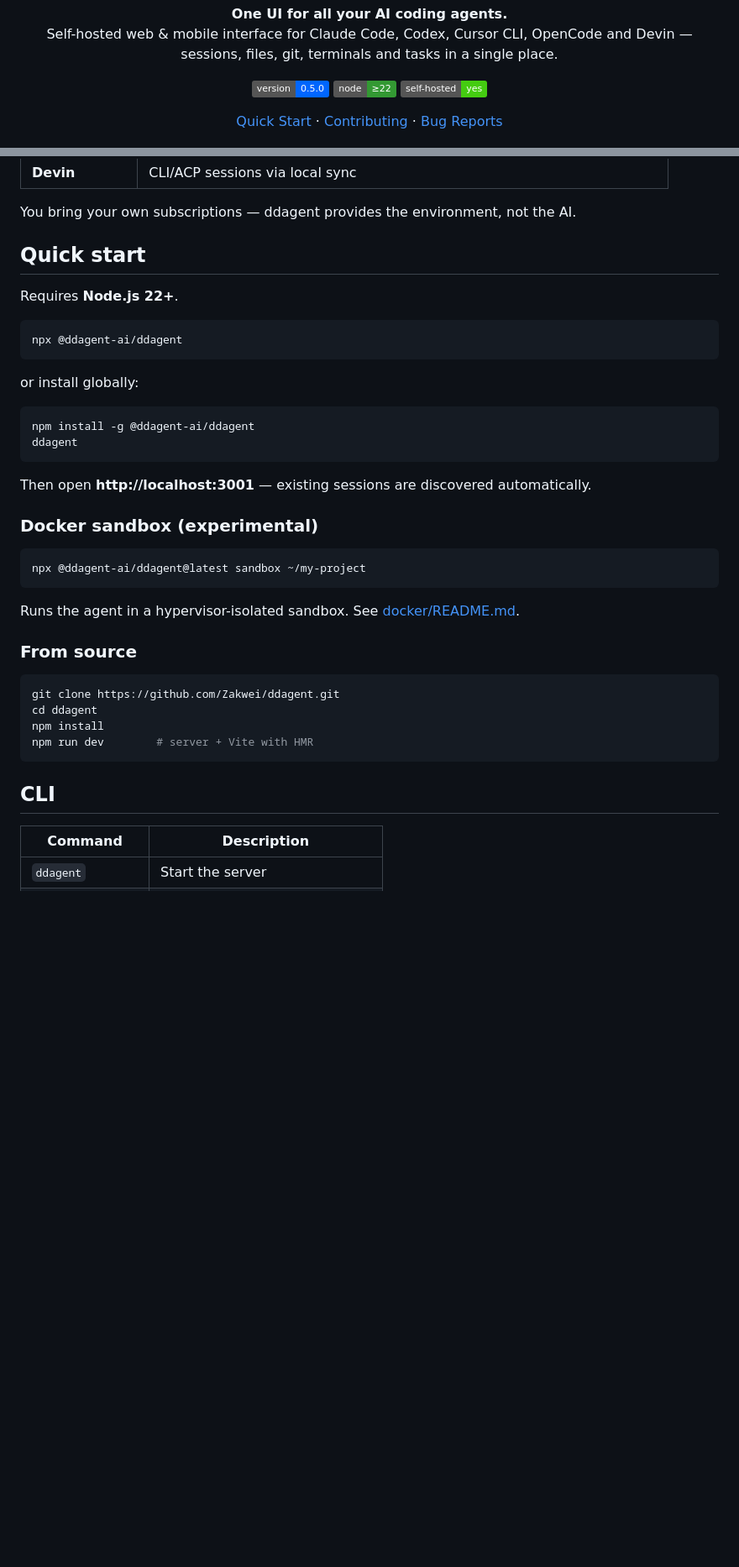
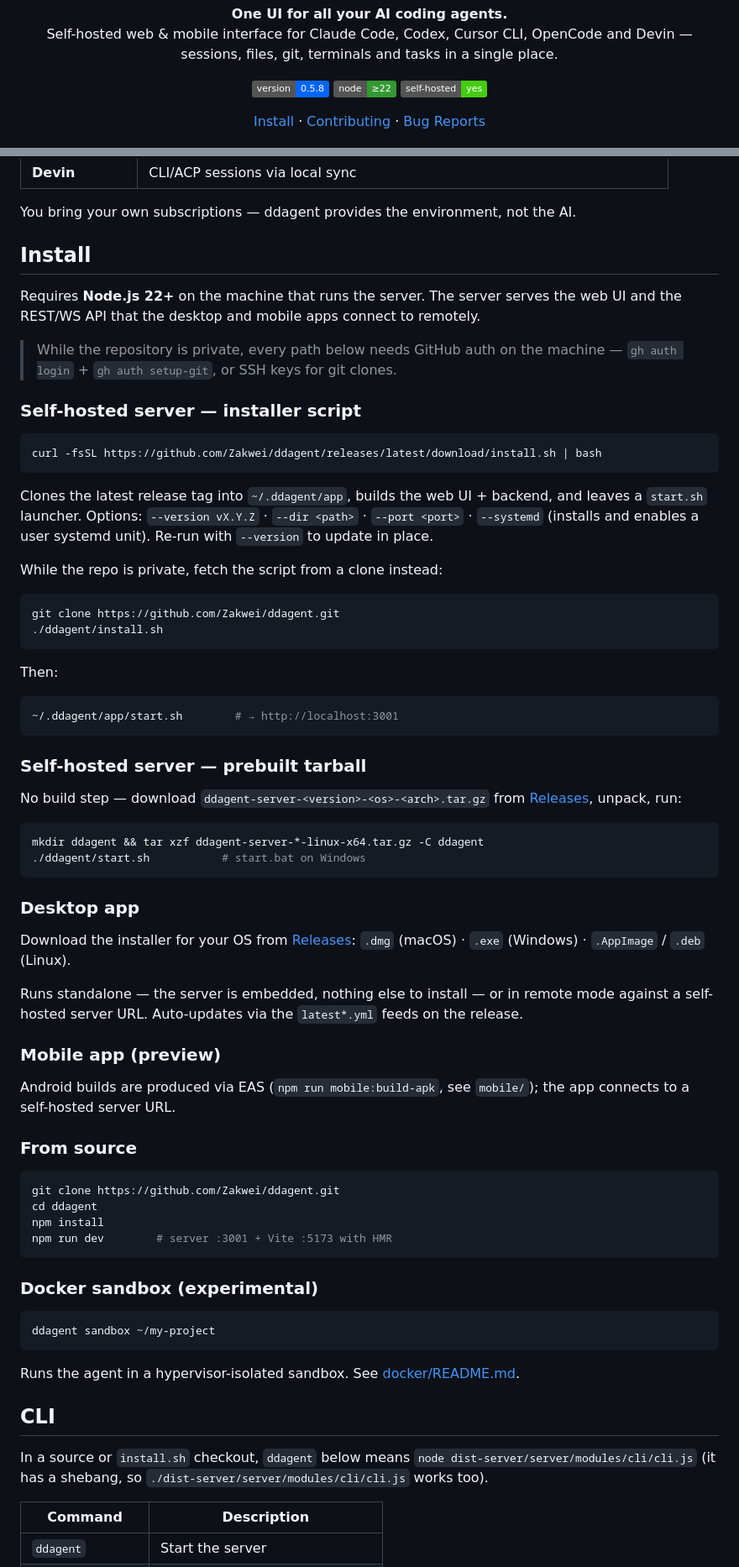
Before and after one commit to Zakwei/ddagent, a Markdown page: README.md, 2 parts joined by grey strips. Shown at 84% size. Rendered like a GitHub page; badges without logos; blank space fills up the shorter version.

Commit message:
docs(readme): document real install paths — install.sh, server tarball, desktop downloads
The npm-based quick start referenced @ddagent-ai/ddagent, which is not
published (package.json is private). Replaced with the paths that actually
ship: the install.sh one-liner, prebuilt ddagent-server tarballs, desktop
installers from Releases, and the CLI entrypoint for source checkouts.

````diff
--- a/README.md
+++ b/README.md
@@ -5,13 +5,13 @@
   Self-hosted web &amp; mobile interface for Claude Code, Codex, Cursor CLI, OpenCode and Devin — sessions, files, git, terminals and tasks in a single place.</p>
 
   <p>
-    <img src="https://img.shields.io/badge/version-0.5.0-0066FF" alt="version">
+    <img src="https://img.shields.io/badge/version-0.5.8-0066FF" alt="version">
     <img src="https://img.shields.io/badge/node-%E2%89%A522-339933" alt="node >= 22">
     <img src="https://img.shields.io/badge/self--hosted-yes-success" alt="self-hosted">
   </p>
 
   <p>
-    <a href="#quick-start">Quick Start</a> ·
+    <a href="#install">Install</a> ·
     <a href="CONTRIBUTING.md">Contributing</a> ·
     <a href="https://github.com/Zakwei/ddagent/issues">Bug Reports</a>
   </p>
@@ -59,30 +59,51 @@ Open it from any browser on your network, or from your phone. Your machine, your
 
 You bring your own subscriptions — ddagent provides the environment, not the AI.
 
-## Quick start
+## Install
 
-Requires **Node.js 22+**.
+Requires **Node.js 22+** on the machine that runs the server. The server serves the web UI and the REST/WS API that the desktop and mobile apps connect to remotely.
+
+> While the repository is private, every path below needs GitHub auth on the machine — `gh auth login` + `gh auth setup-git`, or SSH keys for git clones.
+
+### Self-hosted server — installer script
 
 ```bash
-npx @ddagent-ai/ddagent
+curl -fsSL https://github.com/Zakwei/ddagent/releases/latest/download/install.sh | bash
 ```
 
-or install globally:
+Clones the latest release tag into `~/.ddagent/app`, builds the web UI + backend, and leaves a `start.sh` launcher. Options: `--version vX.Y.Z` · `--dir <path>` · `--port <port>` · `--systemd` (installs and enables a user systemd unit). Re-run with `--version` to update in place.
+
+While the repo is private, fetch the script from a clone instead:
 
 ```bash
-npm install -g @ddagent-ai/ddagent
-ddagent
+git clone https://github.com/Zakwei/ddagent.git
+./ddagent/install.sh
 ```
 
-Then open **http://localhost:3001** — existing sessions are discovered automatically.
-
-### Docker sandbox (experimental)
+Then:
 
 ```bash
-npx @ddagent-ai/ddagent@latest sandbox ~/my-project
+~/.ddagent/app/start.sh        # → http://localhost:3001
 ```
 
-Runs the agent in a hypervisor-isolated sandbox. See [docker/README.md](docker/README.md).
+### Self-hosted server — prebuilt tarball
+
+No build step — download `ddagent-server-<version>-<os>-<arch>.tar.gz` from [Releases](https://github.com/Zakwei/ddagent/releases), unpack, run:
+
+```bash
+mkdir ddagent && tar xzf ddagent-server-*-linux-x64.tar.gz -C ddagent
+./ddagent/start.sh           # start.bat on Windows
+```
+
+### Desktop app
+
+Download the installer for your OS from [Releases](https://github.com/Zakwei/ddagent/releases): `.dmg` (macOS) · `.exe` (Windows) · `.AppImage` / `.deb` (Linux).
+
+Runs standalone — the server is embedded, nothing else to install — or in remote mode against a self-hosted server URL. Auto-updates via the `latest*.yml` feeds on the release.
+
+### Mobile app (preview)
+
+Android builds are produced via EAS (`npm run mobile:build-apk`, see `mobile/`); the app connects to a self-hosted server URL.
 
 ### From source
 
@@ -90,10 +111,20 @@ Runs the agent in a hypervisor-isolated sandbox. See [docker/README.md](docker/R
 git clone https://github.com/Zakwei/ddagent.git
 cd ddagent
 npm install
-npm run dev        # server + Vite with HMR
+npm run dev        # server :3001 + Vite :5173 with HMR
 ```
 
+### Docker sandbox (experimental)
+
+```bash
+ddagent sandbox ~/my-project
+```
+
+Runs the agent in a hypervisor-isolated sandbox. See [docker/README.md](docker/README.md).
+
 ## CLI
+
+In a source or `install.sh` checkout, `ddagent` below means `node dist-server/server/modules/cli/cli.js` (it has a shebang, so `./dist-server/server/modules/cli/cli.js` works too).
 
 | Command | Description |
 |---|---|
````
